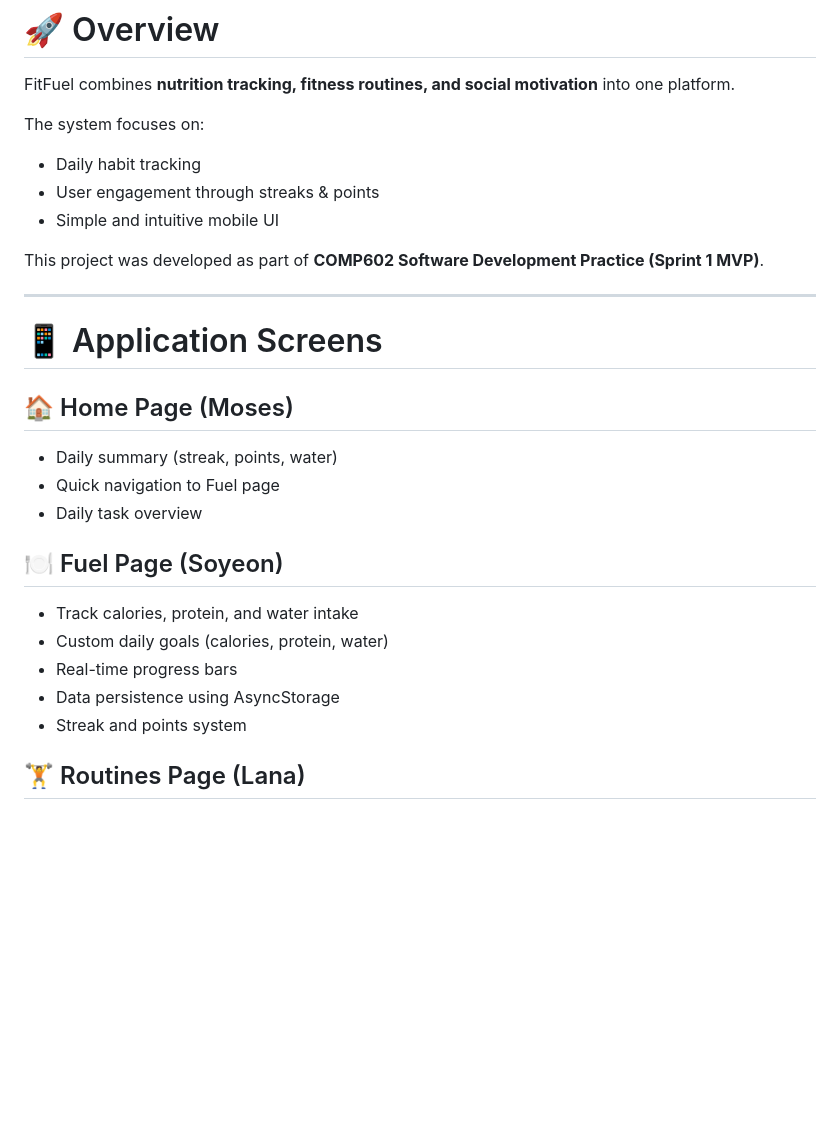
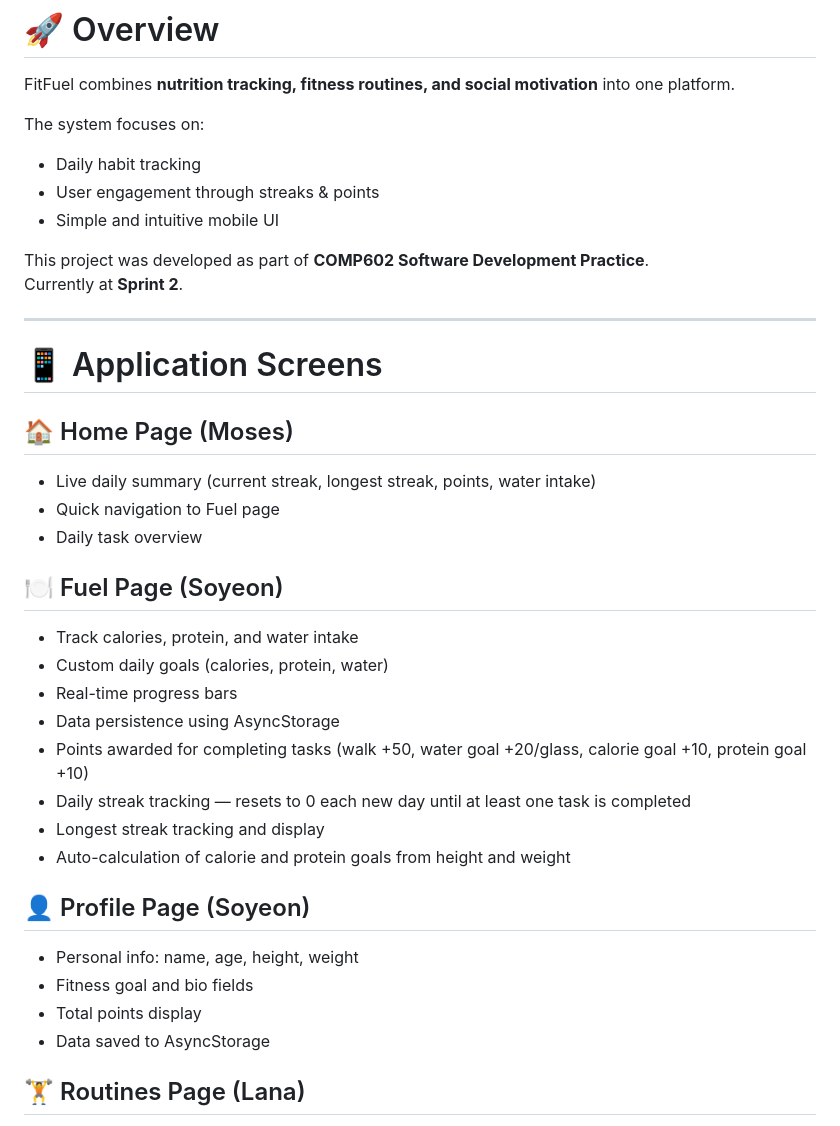
Before and after one commit to mosesloni18-spec/FitFuel, a Markdown page: README.md, the part around one of its changes. Drawn GitHub-style; blank space fills up the shorter version.

```diff
--- a/README.md
+++ b/README.md
@@ -17,7 +17,8 @@ The system focuses on:
 - User engagement through streaks & points
 - Simple and intuitive mobile UI
 
-This project was developed as part of **COMP602 Software Development Practice (Sprint 1 MVP)**.
+This project was developed as part of **COMP602 Software Development Practice**.
+Currently at **Sprint 2**.
 
 ---
 
@@ -25,7 +26,7 @@ This project was developed as part of **COMP602 Software Development Practice (S
 
 ## 🏠 Home Page (Moses)
 
-- Daily summary (streak, points, water)
+- Live daily summary (current streak, longest streak, points, water intake)
 - Quick navigation to Fuel page
 - Daily task overview
 
@@ -35,7 +36,17 @@ This project was developed as part of **COMP602 Software Development Practice (S
 - Custom daily goals (calories, protein, water)
 - Real-time progress bars
 - Data persistence using AsyncStorage
-- Streak and points system
+- Points awarded for completing tasks (walk +50, water goal +20/glass, calorie goal +10, protein goal +10)
+- Daily streak tracking — resets to 0 each new day until at least one task is completed
+- Longest streak tracking and display
+- Auto-calculation of calorie and protein goals from height and weight
+
+## 👤 Profile Page (Soyeon)
+
+- Personal info: name, age, height, weight
+- Fitness goal and bio fields
+- Total points display
+- Data saved to AsyncStorage
 
 ## 🏋️ Routines Page (Lana)
 
```
Also changed, not shown: other parts of README.md (+32 -2 lines).
